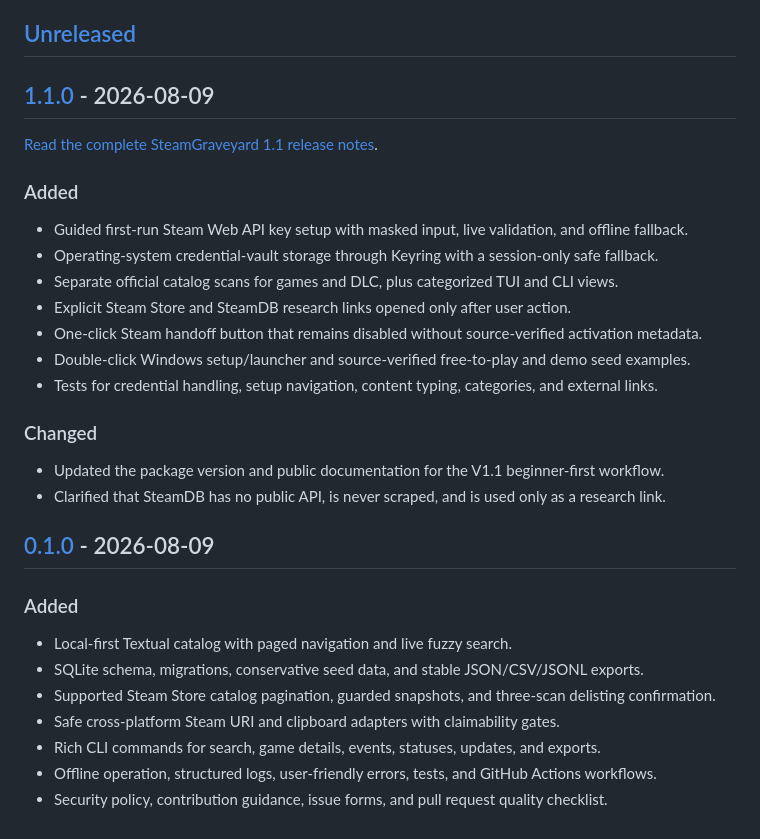
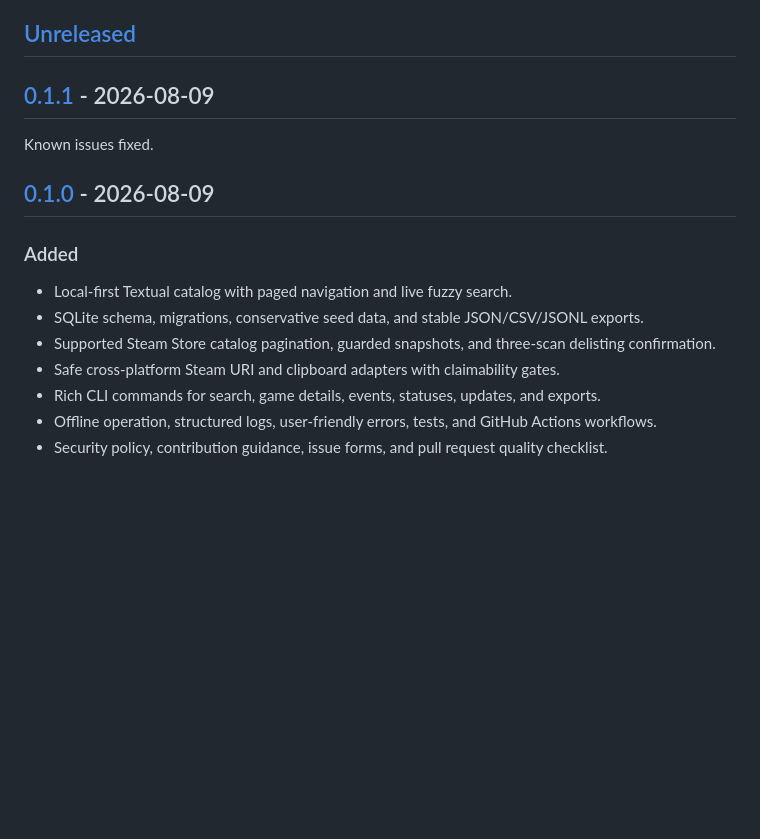
Before and after one commit to tugrakaymakcioglu/SteamGraveyard, a Markdown page: CHANGELOG.md, the part around the change printed below. Rendered like a GitHub page; blank space fills up the shorter version.

```diff
--- a/CHANGELOG.md
+++ b/CHANGELOG.md
@@ -6,24 +6,9 @@ All notable changes to SteamGraveyard are documented here. The format follows
 
 ## [Unreleased]
 
-## [1.1.0] - 2026-08-09
+## [0.1.1] - 2026-08-09
 
-[Read the complete SteamGraveyard 1.1 release notes](docs/releases/v1.1.0.md).
-
-### Added
-
-- Guided first-run Steam Web API key setup with masked input, live validation, and offline fallback.
-- Operating-system credential-vault storage through Keyring with a session-only safe fallback.
-- Separate official catalog scans for games and DLC, plus categorized TUI and CLI views.
-- Explicit Steam Store and SteamDB research links opened only after user action.
-- One-click Steam handoff button that remains disabled without source-verified activation metadata.
-- Double-click Windows setup/launcher and source-verified free-to-play and demo seed examples.
-- Tests for credential handling, setup navigation, content typing, categories, and external links.
-
-### Changed
-
-- Updated the package version and public documentation for the V1.1 beginner-first workflow.
-- Clarified that SteamDB has no public API, is never scraped, and is used only as a research link.
+Known issues fixed.
 
 ## [0.1.0] - 2026-08-09
 
```
Also changed, not shown: other parts of CHANGELOG.md (+1 -1 lines), README.md (+20 -21 lines), docs/DATA_SOURCES.md (+2 -2 lines), docs/releases/v0.1.1.md (added, +1 -0 lines), docs/releases/v1.1.0.md (deleted, +0 -125 lines), docs/images/catalog.png (added), docs/images/demo-category.png (added), docs/images/detail.png (added), docs/images/onboarding.png (added), docs/images/quick-tour.gif (added), 10 other files.
